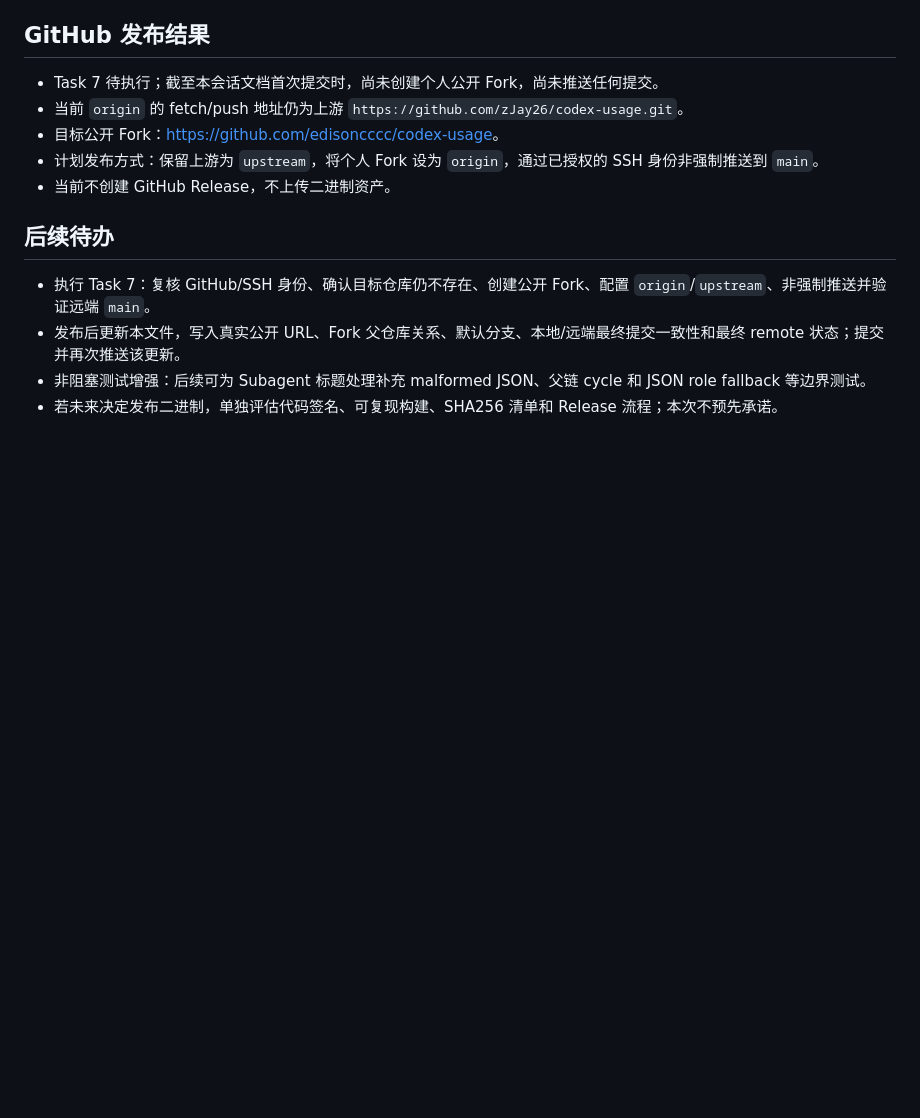
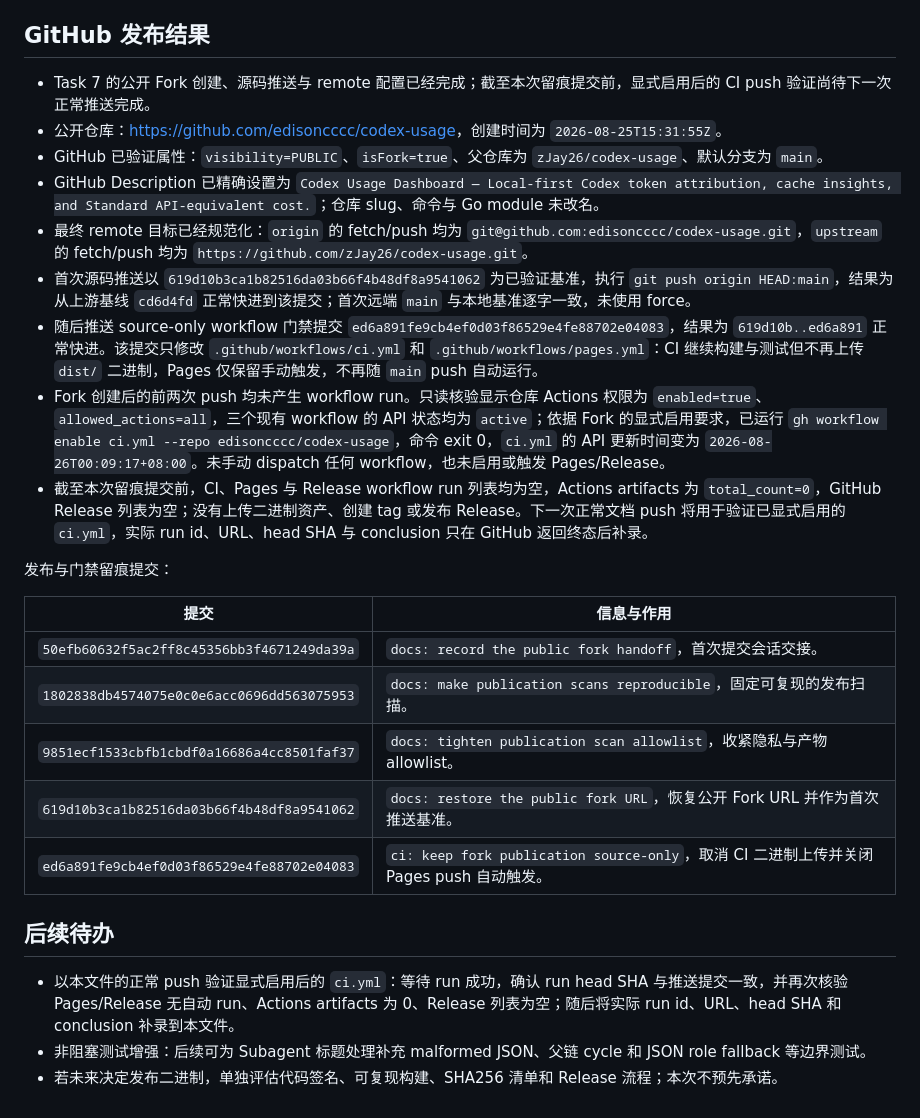
Before and after one commit to edisoncccc/codex-usage, a Markdown page: docs/sessions/2026-08-25-open-source-fork.md, the part around the change. Drawn GitHub-style; blank space fills up the shorter version.

Commit message:
docs: record the published fork

```diff
--- a/docs/sessions/2026-08-25-open-source-fork.md
+++ b/docs/sessions/2026-08-25-open-source-fork.md
@@ -199,15 +199,28 @@ if ($artifactUnexpected.Count -ne 0 -or $artifactMissing.Count -ne 0) {
 
 ## GitHub 发布结果
 
-- Task 7 待执行；截至本会话文档首次提交时，尚未创建个人公开 Fork，尚未推送任何提交。
-- 当前 `origin` 的 fetch/push 地址仍为上游 `https://github.com/zJay26/codex-usage.git`。
-- 目标公开 Fork：<https://github.com/edisoncccc/codex-usage>。
-- 计划发布方式：保留上游为 `upstream`，将个人 Fork 设为 `origin`，通过已授权的 SSH 身份非强制推送到 `main`。
-- 当前不创建 GitHub Release，不上传二进制资产。
+- Task 7 的公开 Fork 创建、源码推送与 remote 配置已经完成；截至本次留痕提交前，显式启用后的 CI push 验证尚待下一次正常推送完成。
+- 公开仓库：<https://github.com/edisoncccc/codex-usage>，创建时间为 `2026-08-25T15:31:55Z`。
+- GitHub 已验证属性：`visibility=PUBLIC`、`isFork=true`、父仓库为 `zJay26/codex-usage`、默认分支为 `main`。
+- GitHub Description 已精确设置为 `Codex Usage Dashboard — Local-first Codex token attribution, cache insights, and Standard API-equivalent cost.`；仓库 slug、命令与 Go module 未改名。
+- 最终 remote 目标已经规范化：`origin` 的 fetch/push 均为 `git@github.com:edisoncccc/codex-usage.git`，`upstream` 的 fetch/push 均为 `https://github.com/zJay26/codex-usage.git`。
+- 首次源码推送以 `619d10b3ca1b82516da03b66f4b48df8a9541062` 为已验证基准，执行 `git push origin HEAD:main`，结果为从上游基线 `cd6d4fd` 正常快进到该提交；首次远端 `main` 与本地基准逐字一致，未使用 force。
+- 随后推送 source-only workflow 门禁提交 `ed6a891fe9cb4ef0d03f86529e4fe88702e04083`，结果为 `619d10b..ed6a891` 正常快进。该提交只修改 `.github/workflows/ci.yml` 和 `.github/workflows/pages.yml`：CI 继续构建与测试但不再上传 `dist/` 二进制，Pages 仅保留手动触发，不再随 `main` push 自动运行。
+- Fork 创建后的前两次 push 均未产生 workflow run。只读核验显示仓库 Actions 权限为 `enabled=true`、`allowed_actions=all`，三个现有 workflow 的 API 状态均为 `active`；依据 Fork 的显式启用要求，已运行 `gh workflow enable ci.yml --repo edisoncccc/codex-usage`，命令 exit 0，`ci.yml` 的 API 更新时间变为 `2026-08-26T00:09:17+08:00`。未手动 dispatch 任何 workflow，也未启用或触发 Pages/Release。
+- 截至本次留痕提交前，CI、Pages 与 Release workflow run 列表均为空，Actions artifacts 为 `total_count=0`，GitHub Release 列表为空；没有上传二进制资产、创建 tag 或发布 Release。下一次正常文档 push 将用于验证已显式启用的 `ci.yml`，实际 run id、URL、head SHA 与 conclusion 只在 GitHub 返回终态后补录。
+
+发布与门禁留痕提交：
+
+| 提交 | 信息与作用 |
+|---|---|
+| `50efb60632f5ac2ff8c45356bb3f4671249da39a` | `docs: record the public fork handoff`，首次提交会话交接。 |
+| `1802838db4574075e0c0e6acc0696dd563075953` | `docs: make publication scans reproducible`，固定可复现的发布扫描。 |
+| `9851ecf1533cbfb1cbdf0a16686a4cc8501faf37` | `docs: tighten publication scan allowlist`，收紧隐私与产物 allowlist。 |
+| `619d10b3ca1b82516da03b66f4b48df8a9541062` | `docs: restore the public fork URL`，恢复公开 Fork URL 并作为首次推送基准。 |
+| `ed6a891fe9cb4ef0d03f86529e4fe88702e04083` | `ci: keep fork publication source-only`，取消 CI 二进制上传并关闭 Pages push 自动触发。 |
 
 ## 后续待办
 
-- 执行 Task 7：复核 GitHub/SSH 身份、确认目标仓库仍不存在、创建公开 Fork、配置 `origin`/`upstream`、非强制推送并验证远端 `main`。
-- 发布后更新本文件，写入真实公开 URL、Fork 父仓库关系、默认分支、本地/远端最终提交一致性和最终 remote 状态；提交并再次推送该更新。
+- 以本文件的正常 push 验证显式启用后的 `ci.yml`：等待 run 成功，确认 run head SHA 与推送提交一致，并再次核验 Pages/Release 无自动 run、Actions artifacts 为 0、Release 列表为空；随后将实际 run id、URL、head SHA 和 conclusion 补录到本文件。
 - 非阻塞测试增强：后续可为 Subagent 标题处理补充 malformed JSON、父链 cycle 和 JSON role fallback 等边界测试。
 - 若未来决定发布二进制，单独评估代码签名、可复现构建、SHA256 清单和 Release 流程；本次不预先承诺。
```
